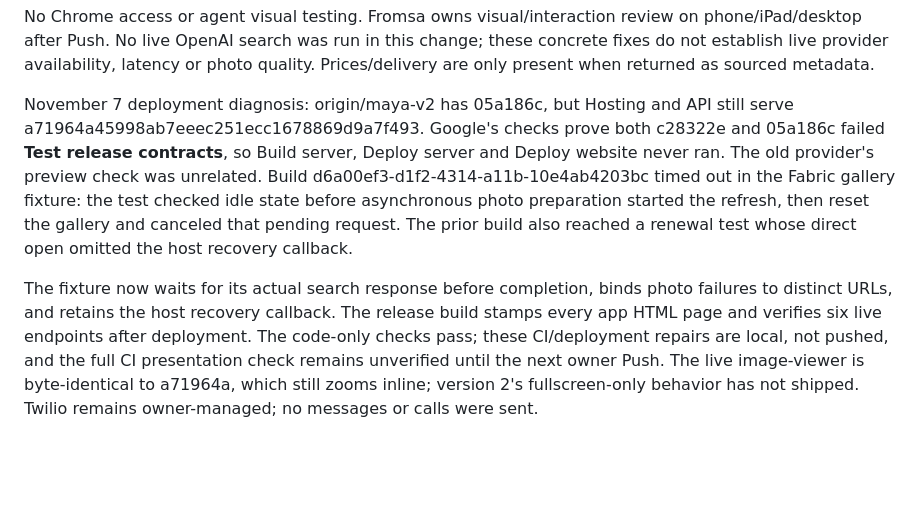
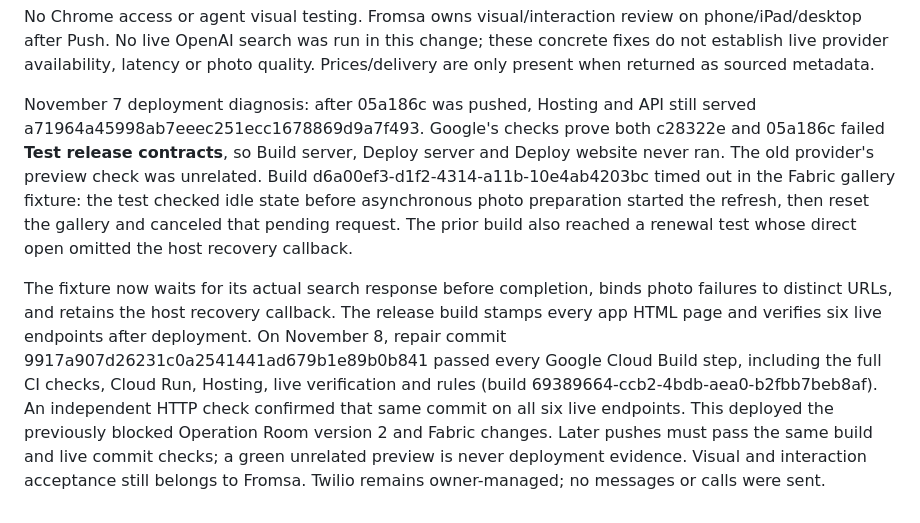
Before and after one commit to ManaSiyo/MAYA, a Markdown page: docs/README.md, the part around the change. GitHub-like rendering; blank space fills up the shorter version.

Commit message:
Record verified Google production deployment

```diff
--- a/docs/README.md
+++ b/docs/README.md
@@ -219,8 +219,8 @@ on phone/iPad/desktop after Push. No live OpenAI search was run in this change;
 these concrete fixes do not establish live provider availability, latency or photo
 quality. Prices/delivery are only present when returned as sourced metadata.
 
-November 7 deployment diagnosis: origin/maya-v2 has 05a186c, but Hosting and API
-still serve a71964a45998ab7eeec251ecc1678869d9a7f493. Google's checks prove both
+November 7 deployment diagnosis: after 05a186c was pushed, Hosting and API
+still served a71964a45998ab7eeec251ecc1678869d9a7f493. Google's checks prove both
 c28322e and 05a186c failed **Test release contracts**, so Build server, Deploy
 server and Deploy website never ran. The old provider's preview check was unrelated.
 Build d6a00ef3-d1f2-4314-a11b-10e4ab4203bc timed out in the Fabric gallery fixture:
@@ -230,9 +230,12 @@ also reached a renewal test whose direct open omitted the host recovery callback
 
 The fixture now waits for its actual search response before completion, binds photo
 failures to distinct URLs, and retains the host recovery callback. The release build
-stamps every app HTML page and verifies six live endpoints after deployment. The
-code-only checks pass; these CI/deployment repairs are local, not pushed, and the
-full CI presentation check remains unverified until the next owner Push. The live
-image-viewer is byte-identical to a71964a, which still zooms inline; version 2's
-fullscreen-only behavior has not shipped. Twilio remains owner-managed; no messages
-or calls were sent.
+stamps every app HTML page and verifies six live endpoints after deployment.
+On November 8, repair commit 9917a907d26231c0a2541441ad679b1e89b0b841 passed
+every Google Cloud Build step, including the full CI checks, Cloud Run, Hosting,
+live verification and rules (build 69389664-ccb2-4bdb-aea0-b2fbb7beb8af).
+An independent HTTP check confirmed that same commit on all six live endpoints.
+This deployed the previously blocked Operation Room version 2 and Fabric changes.
+Later pushes must pass the same build and live commit checks; a green unrelated
+preview is never deployment evidence. Visual and interaction acceptance still
+belongs to Fromsa. Twilio remains owner-managed; no messages or calls were sent.
```
Also changed, not shown: docs/CHANGELOG.md (+10 -4 lines).
